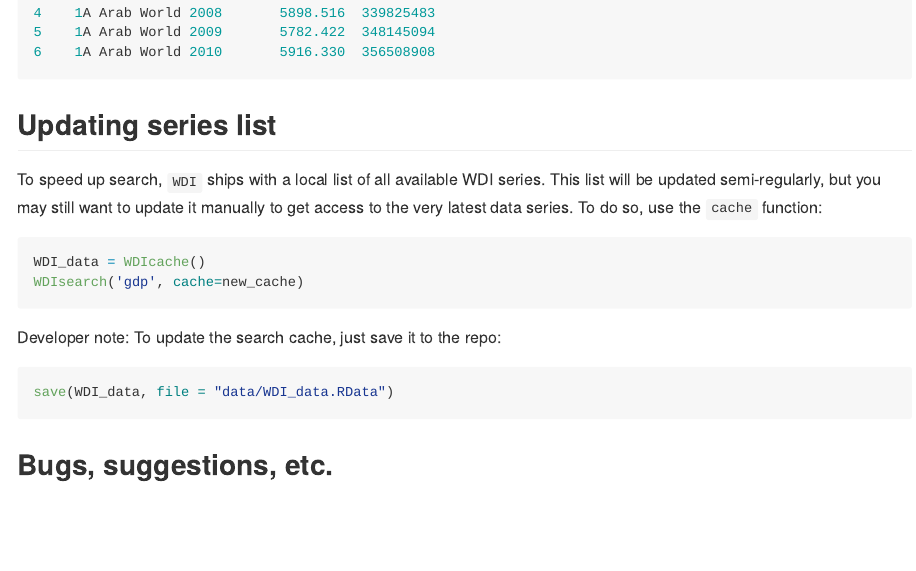
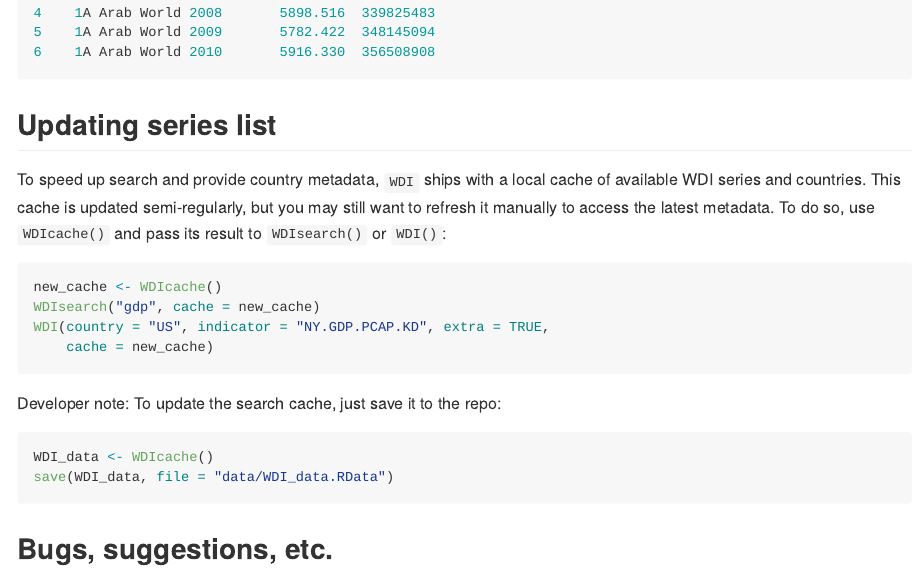
Before and after one commit to vincentarelbundock/WDI, a Quarto document (README.qmd): the page in a window 1100 px wide, from 2610 px down. The pictures show the output file README.md that the author committed with the source, drawn offline in the style of GitHub; badge pictures from the web are left out.

Commit message:
Update built-in WDI cache

````diff
--- a/README.qmd
+++ b/README.qmd
@@ -127,16 +127,19 @@ iso2c    country year gdp_per_capita population
 
 ## Updating series list
 
-To speed up search, `WDI` ships with a local list of all available WDI series. This list will be updated semi-regularly, but you may still want to update it manually to get access to the very latest data series. To do so, use the `cache` function:
+To speed up search and provide country metadata, `WDI` ships with a local cache of available WDI series and countries. This cache is updated semi-regularly, but you may still want to refresh it manually to access the latest metadata. To do so, use `WDIcache()` and pass its result to `WDIsearch()` or `WDI()`:
 
 ```r
-WDI_data = WDIcache()
-WDIsearch('gdp', cache=new_cache)
+new_cache <- WDIcache()
+WDIsearch("gdp", cache = new_cache)
+WDI(country = "US", indicator = "NY.GDP.PCAP.KD", extra = TRUE,
+    cache = new_cache)
 ```
 
 Developer note: To update the search cache, just save it to the repo:
 
 ```r
+WDI_data <- WDIcache()
 save(WDI_data, file = "data/WDI_data.RData")
 ```
 
````
Also changed, not shown: NEWS.md (+1 -0 lines), R/WDI.R (+4 -3 lines), README.md, data/WDI_data.RData, 2 other files.
